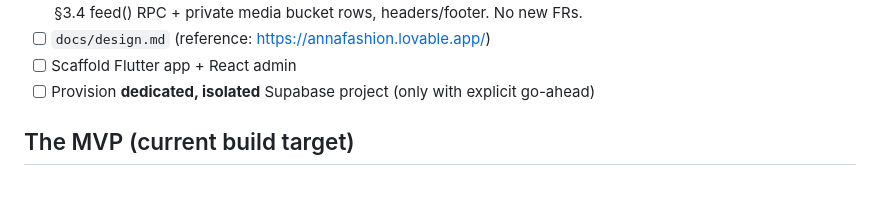
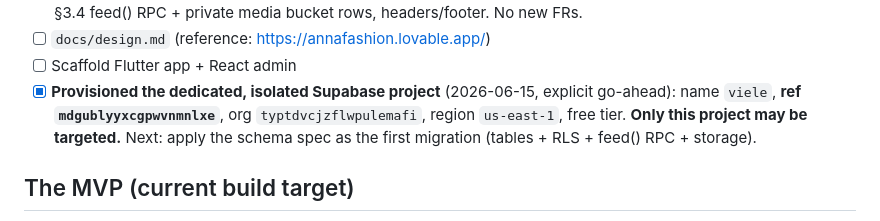
Before and after one commit to Akash9179/Viele, a Markdown page: docs/memory.md, the part around the change. Rendered like a GitHub page; blank space fills up the shorter version.

Commit message:
chore: record provisioned Supabase project (viele / mdgublyyxcgpwvnmnlxe)
Co-Authored-By: Claude Opus 4.8 (1M context) <noreply@anthropic.com>

```diff
--- a/docs/memory.md
+++ b/docs/memory.md
@@ -30,7 +30,7 @@ Living context & decision log for Viele. Complements `docs/SRS.md` (full vision)
 - [x] **SRS v1.4 → v1.5** (2026-06-15) — folded schema concretizations: §5.1 split note, DR-4 table-split clarification, §3.4 feed() RPC + private media bucket rows, headers/footer. No new FRs.
 - [ ] `docs/design.md` (reference: https://annafashion.lovable.app/)
 - [ ] Scaffold Flutter app + React admin
-- [ ] Provision **dedicated, isolated** Supabase project (only with explicit go-ahead)
+- [x] **Provisioned the dedicated, isolated Supabase project** (2026-06-15, explicit go-ahead): name `viele`, **ref `mdgublyyxcgpwvnmnlxe`**, org `typtdvcjzflwpulemafi`, region `us-east-1`, free tier. **Only this project may be targeted.** Next: apply the schema spec as the first migration (tables + RLS + feed() RPC + storage).
 
 ## The MVP (current build target)
 Locked via CEO review, **confirmed + amended by Eugene 2026-06-09.** `docs/Viele-MVP-Plan.md` still needs updating to match.
```
